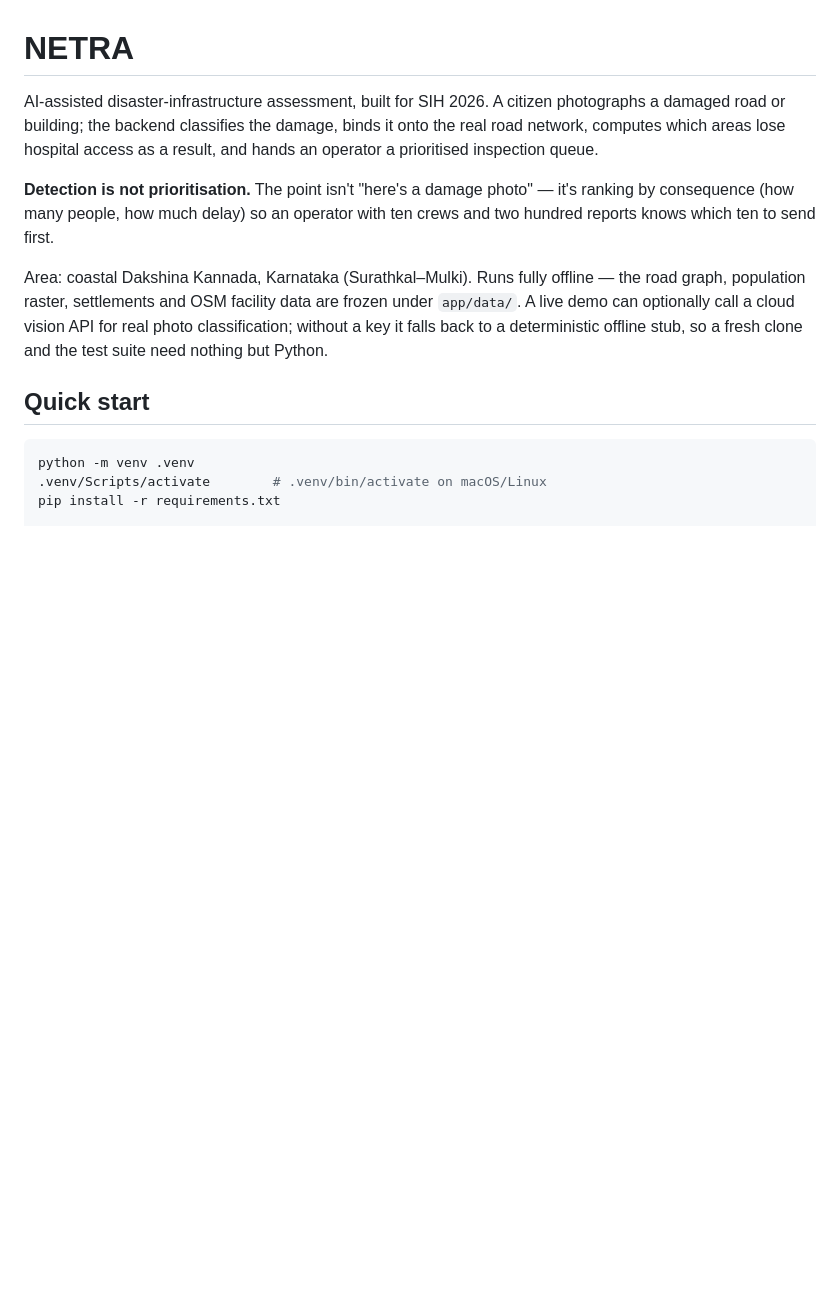
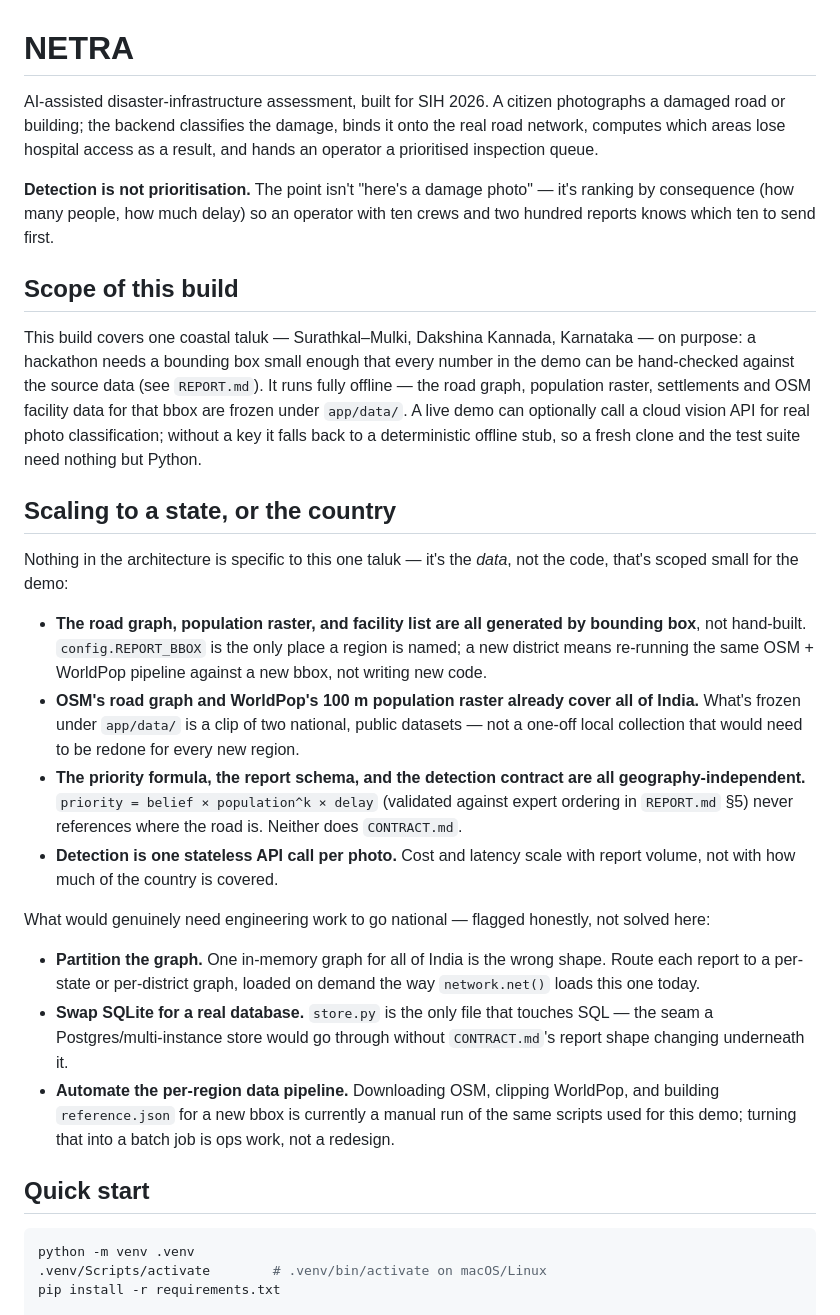
Before and after one commit to Adiiiiiiiiiiithegoat/SIH, a Markdown page: README.md, the part around the change. Rendered like a GitHub page; blank space fills up the shorter version.

Commit message:
README: reposition for hackathon judges, add a scaling section
Split the old scope paragraph into "Scope of this build" (honest: one taluk,
on purpose, for hand-verifiable numbers) and a new "Scaling to a state, or
the country" section -- what already generalizes (bbox-driven data
pipeline, OSM/WorldPop national coverage, geography-independent formula and
contract, stateless per-photo detection) versus what's real engineering
work not yet done (graph partitioning, swapping SQLite, automating the
per-region pipeline). No invented numbers -- every claim points at the file
or doc that backs it.

Co-Authored-By: Claude Sonnet 5 <noreply@anthropic.com>
Claude-Session: https://claude.ai/code/session_015cn65YZgbzoXA8PTWwYmry

```diff
--- a/README.md
+++ b/README.md
@@ -9,12 +9,49 @@ access as a result, and hands an operator a prioritised inspection queue.
 photo" — it's ranking by consequence (how many people, how much delay) so an
 operator with ten crews and two hundred reports knows which ten to send first.
 
-Area: coastal Dakshina Kannada, Karnataka (Surathkal–Mulki). Runs fully
-offline — the road graph, population raster, settlements and OSM facility
-data are frozen under `app/data/`. A live demo can optionally call a cloud
-vision API for real photo classification; without a key it falls back to a
-deterministic offline stub, so a fresh clone and the test suite need nothing
-but Python.
+## Scope of this build
+
+This build covers one coastal taluk — Surathkal–Mulki, Dakshina Kannada,
+Karnataka — on purpose: a hackathon needs a bounding box small enough that
+every number in the demo can be hand-checked against the source data (see
+`REPORT.md`). It runs fully offline — the road graph, population raster,
+settlements and OSM facility data for that bbox are frozen under
+`app/data/`. A live demo can optionally call a cloud vision API for real
+photo classification; without a key it falls back to a deterministic
+offline stub, so a fresh clone and the test suite need nothing but Python.
+
+## Scaling to a state, or the country
+
+Nothing in the architecture is specific to this one taluk — it's the
+*data*, not the code, that's scoped small for the demo:
+
+- **The road graph, population raster, and facility list are all generated
+  by bounding box**, not hand-built. `config.REPORT_BBOX` is the only place
+  a region is named; a new district means re-running the same OSM +
+  WorldPop pipeline against a new bbox, not writing new code.
+- **OSM's road graph and WorldPop's 100 m population raster already cover
+  all of India.** What's frozen under `app/data/` is a clip of two national,
+  public datasets — not a one-off local collection that would need to be
+  redone for every new region.
+- **The priority formula, the report schema, and the detection contract are
+  all geography-independent.** `priority = belief × population^k × delay`
+  (validated against expert ordering in `REPORT.md` §5) never references
+  where the road is. Neither does `CONTRACT.md`.
+- **Detection is one stateless API call per photo.** Cost and latency scale
+  with report volume, not with how much of the country is covered.
+
+What would genuinely need engineering work to go national — flagged
+honestly, not solved here:
+- **Partition the graph.** One in-memory graph for all of India is the
+  wrong shape. Route each report to a per-state or per-district graph,
+  loaded on demand the way `network.net()` loads this one today.
+- **Swap SQLite for a real database.** `store.py` is the only file that
+  touches SQL — the seam a Postgres/multi-instance store would go through
+  without `CONTRACT.md`'s report shape changing underneath it.
+- **Automate the per-region data pipeline.** Downloading OSM, clipping
+  WorldPop, and building `reference.json` for a new bbox is currently a
+  manual run of the same scripts used for this demo; turning that into a
+  batch job is ops work, not a redesign.
 
 ## Quick start
 
```
